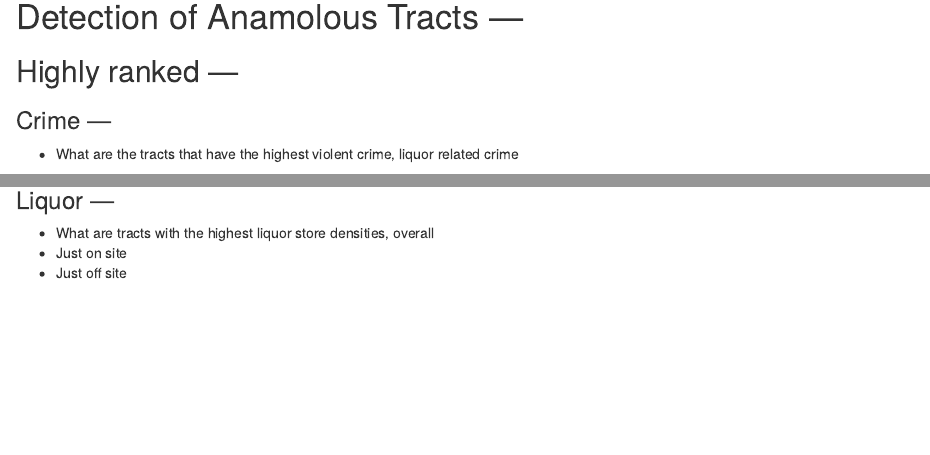
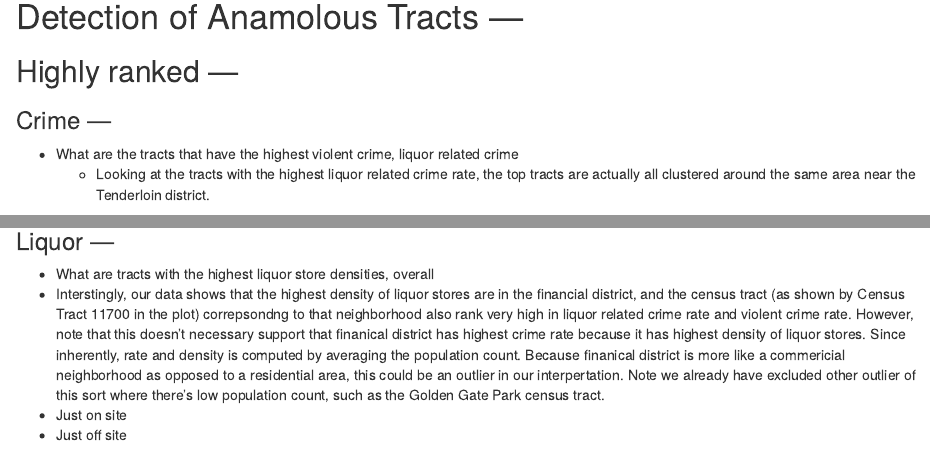
Before and after one commit to DataKind-SF/datadive_201503_sf-health-improvement-partnership, an R Markdown document (sfhip_statistical_analysis.Rmd): the page in a window 1100 px wide, from 5010 px down, and a second part further down, joined at a grey line. Rendered offline with R 4.5, knitr and Pandoc, with nearby package versions; some code elsewhere in the file could not run offline.

Commit message:
adding annotation to tract plot order by crime rate

````diff
--- a/sfhip_statistical_analysis.Rmd
+++ b/sfhip_statistical_analysis.Rmd
@@ -406,6 +407,7 @@ ggplot(cancor_plot_data) + geom_text(aes(x=X1,y=X2,label=name), size=3) +
 
 ### Crime ---
 - What are the tracts that have the highest violent crime, liquor related crime
+  + Looking at the tracts with the highest liquor related crime rate, the top tracts are actually all clustered around the same area near the Tenderloin district.
 
 ```{r}
 alcohol_crimes <- melt(crime_census_alcohol[, c("Tract2010", alcohol_crime_cols)],
@@ -433,6 +435,7 @@ ggplot(violent_crimes) +
 
 ### Liquor ---
 - What are tracts with the highest liquor store densities, overall
+- Interstingly, our data shows that the highest density of liquor stores are in the financial district, and the census tract (as shown by Census Tract 11700 in the plot) correpsondng to that neighborhood also rank very high in liquor related crime rate and violent crime rate. However, note that this doesn't necessary support that finanical district has highest crime rate because it has highest density of liquor stores. Since inherently, rate and density is computed by averaging the population count. Because finanical district is more like a commericial neighborhood as opposed to a residential area, this could be an outlier in our interpertation. Note we already have excluded other outlier of this sort where there's low population count, such as the Golden Gate Park census tract.
 - Just on site
 - Just off site
 
````
Also changed, not shown: sfhip_statistical_analysis.Rmd (1 more changed lines).
